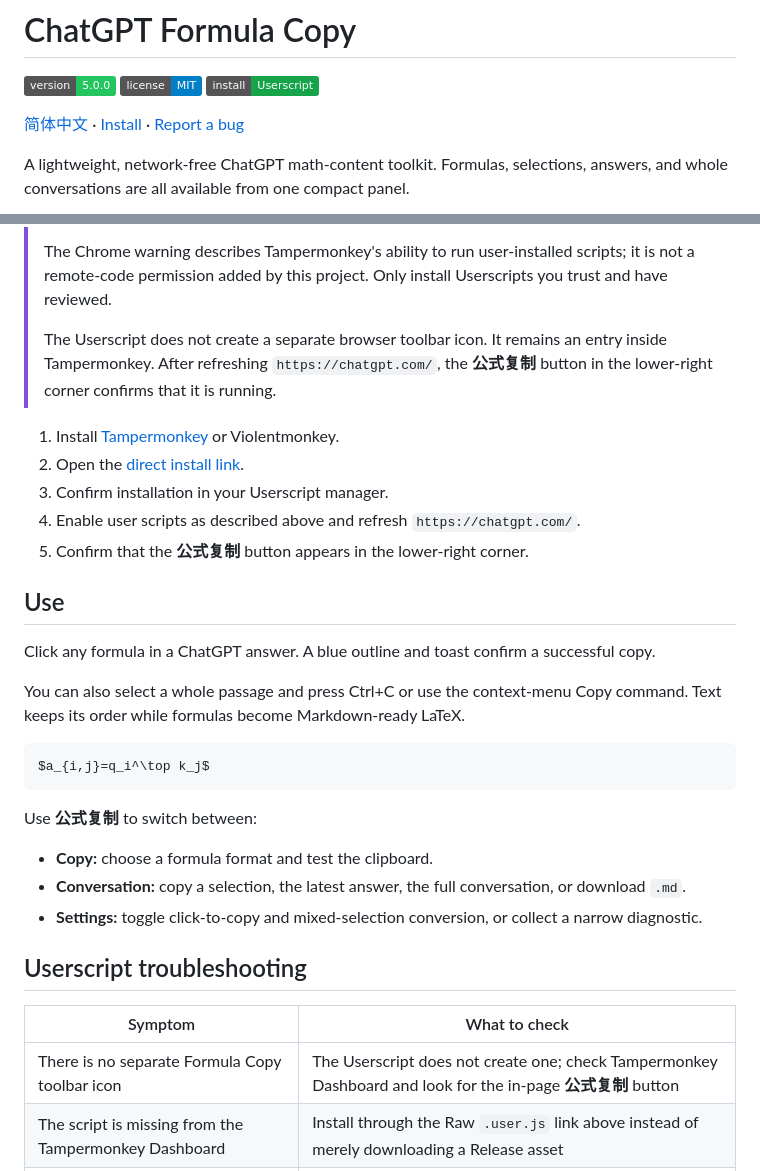
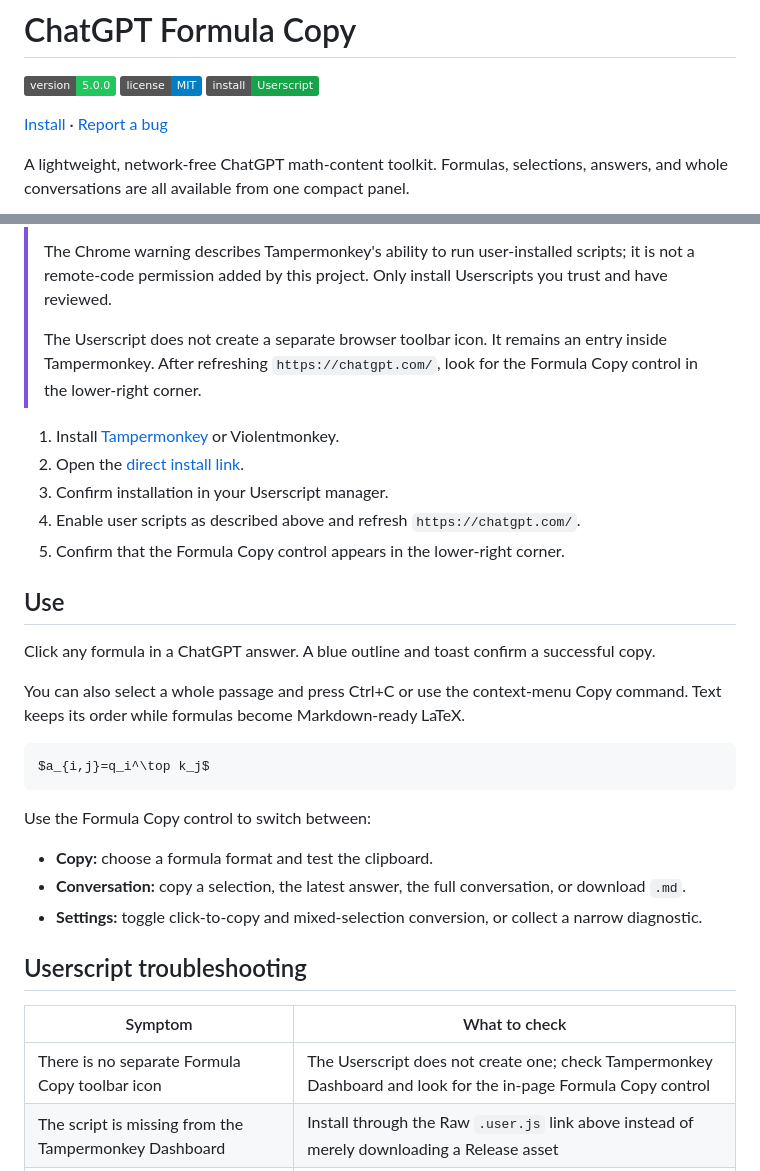
Before and after one commit to yzhi51161-cmd/chatgpt-formula-copy, a Markdown page: README_EN.md, 2 parts joined by grey strips. GitHub-like rendering; badges without logos.

````diff
--- a/README_EN.md
+++ b/README_EN.md
@@ -4,7 +4,7 @@
 [![License](https://img.shields.io/badge/license-MIT-blue.svg)](./LICENSE)
 [![Install](https://img.shields.io/badge/install-Userscript-16a34a)](https://raw.githubusercontent.com/yzhi51161-cmd/chatgpt-formula-copy/main/chatgpt-latex-copy.user.js)
 
-[简体中文](./README.md) · [Install](https://raw.githubusercontent.com/yzhi51161-cmd/chatgpt-formula-copy/main/chatgpt-latex-copy.user.js) · [Report a bug](https://github.com/yzhi51161-cmd/chatgpt-formula-copy/issues/new?template=bug_report.yml)
+[Install](https://raw.githubusercontent.com/yzhi51161-cmd/chatgpt-formula-copy/main/chatgpt-latex-copy.user.js) · [Report a bug](https://github.com/yzhi51161-cmd/chatgpt-formula-copy/issues/new?template=bug_report.yml)
 
 A lightweight, network-free ChatGPT math-content toolkit. Formulas, selections, answers, and whole conversations are all available from one compact panel.
 
@@ -39,13 +39,13 @@ Recent ChatGPT frontend changes can make formulas selectable without exposing th
 >
 > The Chrome warning describes Tampermonkey's ability to run user-installed scripts; it is not a remote-code permission added by this project. Only install Userscripts you trust and have reviewed.
 >
-> The Userscript does not create a separate browser toolbar icon. It remains an entry inside Tampermonkey. After refreshing `https://chatgpt.com/`, the **公式复制** button in the lower-right corner confirms that it is running.
+> The Userscript does not create a separate browser toolbar icon. It remains an entry inside Tampermonkey. After refreshing `https://chatgpt.com/`, look for the Formula Copy control in the lower-right corner.
 
 1. Install [Tampermonkey](https://www.tampermonkey.net/) or Violentmonkey.
 2. Open the [direct install link](https://raw.githubusercontent.com/yzhi51161-cmd/chatgpt-formula-copy/main/chatgpt-latex-copy.user.js).
 3. Confirm installation in your Userscript manager.
 4. Enable user scripts as described above and refresh `https://chatgpt.com/`.
-5. Confirm that the **公式复制** button appears in the lower-right corner.
+5. Confirm that the Formula Copy control appears in the lower-right corner.
 
 ## Use
 
@@ -57,7 +57,7 @@ You can also select a whole passage and press Ctrl+C or use the context-menu Cop
 $a_{i,j}=q_i^\top k_j$
 ```
 
-Use **公式复制** to switch between:
+Use the Formula Copy control to switch between:
 
 - **Copy:** choose a formula format and test the clipboard.
 - **Conversation:** copy a selection, the latest answer, the full conversation, or download `.md`.
@@ -67,7 +67,7 @@ Use **公式复制** to switch between:
 
 | Symptom | What to check |
 | --- | --- |
-| There is no separate Formula Copy toolbar icon | The Userscript does not create one; check Tampermonkey Dashboard and look for the in-page **公式复制** button |
+| There is no separate Formula Copy toolbar icon | The Userscript does not create one; check Tampermonkey Dashboard and look for the in-page Formula Copy control |
 | The script is missing from the Tampermonkey Dashboard | Install through the Raw `.user.js` link above instead of merely downloading a Release asset |
 | The script is enabled but runs nowhere | On Chrome 138+, enable **Allow User Scripts**; on older Chrome, enable Developer mode |
 | It runs elsewhere but not on ChatGPT | Allow Tampermonkey site access on `chatgpt.com`, then refresh |
````
Also changed, not shown: README.md (+54 -71 lines).
